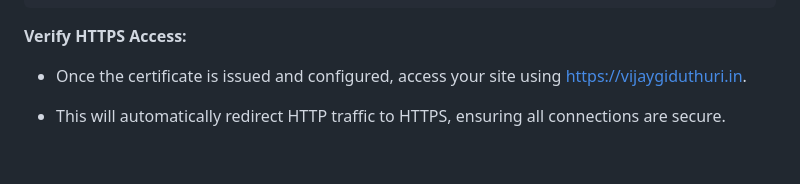
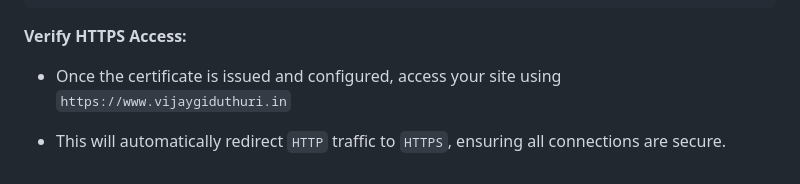
Before and after one commit to sravireddy9988/aws-2-tier-project, a Markdown page: jump vm installations.md, the part around the change. Drawn GitHub-style.

```diff
--- a/jump vm installations.md
+++ b/jump vm installations.md
@@ -352,6 +352,6 @@ kubectl describe certificate vijaygiduthuri-tls
 
 **Verify HTTPS Access:**
 
-- Once the certificate is issued and configured, access your site using https://vijaygiduthuri.in.
+- Once the certificate is issued and configured, access your site using `https://www.vijaygiduthuri.in`
 
-- This will automatically redirect HTTP traffic to HTTPS, ensuring all connections are secure.
+- This will automatically redirect `HTTP` traffic to `HTTPS`, ensuring all connections are secure.
```
